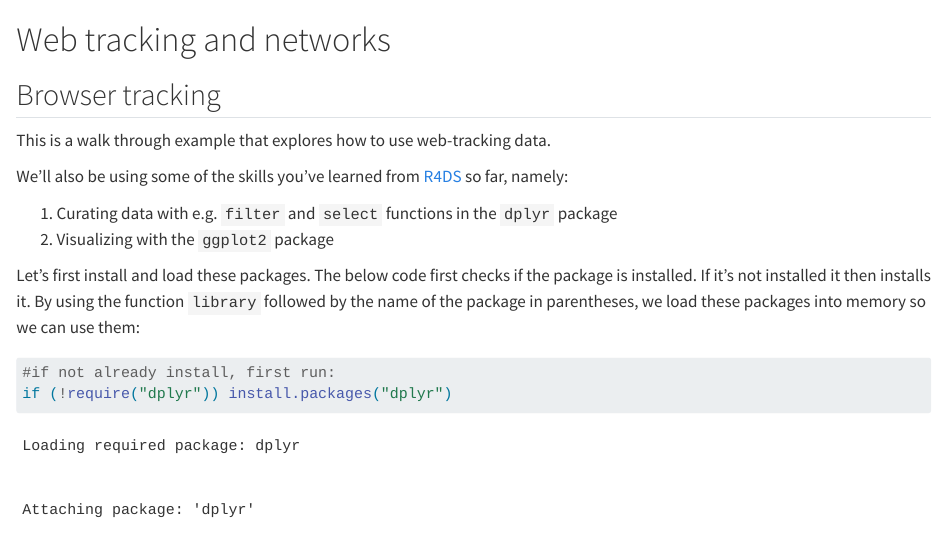
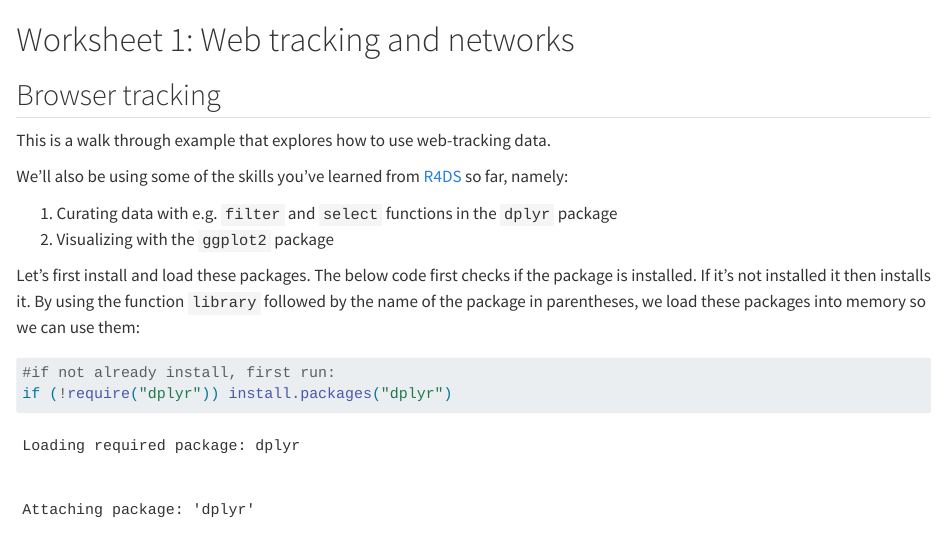
Before and after one commit to cjbarrie/CS-ED, a Quarto document (webtracking_networks.qmd): the page in a window 1100 px wide, from its top. Rendered offline with R 4.5, knitr and Pandoc in place of Quarto, with nearby package versions; long lines of code are wrapped.

Commit message:
Change worksheet title

```diff
--- a/webtracking_networks.qmd
+++ b/webtracking_networks.qmd
@@ -1,4 +1,4 @@
-# Web tracking and networks {.unnumbered}
+# Worksheet 1: Web tracking and networks {.unnumbered}
 
 ## Browser tracking
 
```
